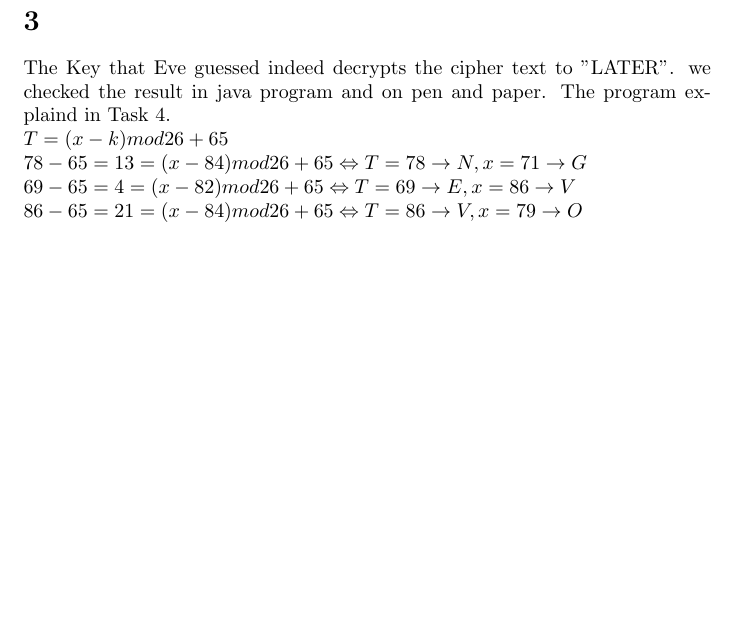
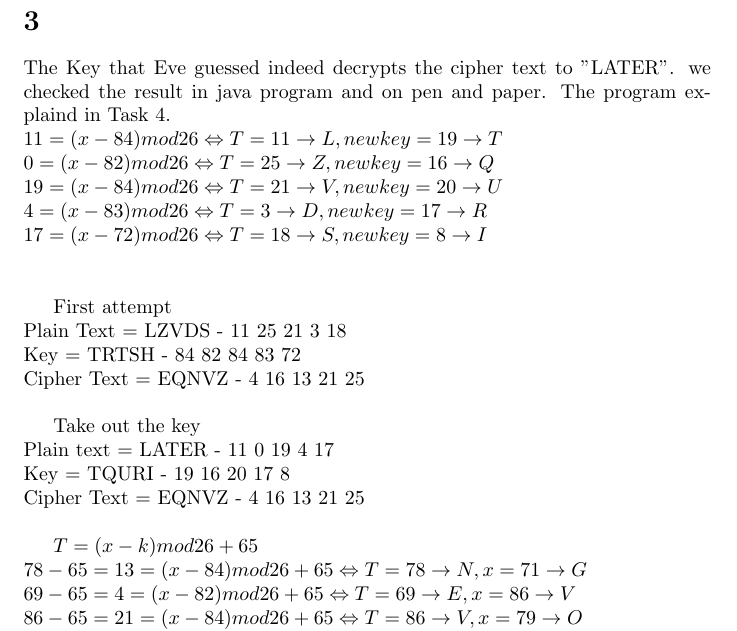
Before and after one commit to fredrikkortet/DataSecurity, a LaTeX problem sheet (lab1/exercise1.tex): part of page 2 of 4 before the commit and part of page 2 of 5 after it, cut so that both start at the same text, the shorter picture padded with empty space. Compiled offline with pdfLaTeX.

Commit message:
latex fix

```diff
--- a/lab1/exercise1.tex
+++ b/lab1/exercise1.tex
@@ -26,7 +26,25 @@
     \section{}
         The Key that Eve guessed indeed decrypts the cipher text to "LATER".
         we checked the result in java program and on pen and paper. The program explaind in Task 4.\newline
-            \begin{math}
+        \begin{math}
+        11=(x-84)mod26\Leftrightarrow T=11\rightarrow L , newkey=19 \rightarrow T\newline
+        0=(x-82)mod26\Leftrightarrow T=25\rightarrow Z , newkey=16 \rightarrow Q\newline
+        19=(x-84)mod26\Leftrightarrow T=21\rightarrow V , newkey=20 \rightarrow U\newline
+        4=(x-83)mod26\Leftrightarrow T=3\rightarrow D , newkey=17 \rightarrow R\newline
+        17=(x-72)mod26\Leftrightarrow T=18\rightarrow S , newkey=8 \rightarrow I\newline
+        \end{math}\newline
+
+        First attempt\newline
+        Plain Text = LZVDS - 11 25 21 3 18\newline
+        Key = TRTSH - 84 82 84 83 72\newline
+        Cipher Text = EQNVZ - 4 16 13 21 25\newline
+
+        Take out the key\newline
+        Plain text = LATER - 11 0 19 4 17\newline
+        Key = TQURI - 19 16 20 17 8\newline
+        Cipher Text = EQNVZ - 4 16 13 21 25\newline
+
+        \begin{math}
             T=(x-k)mod26+65\newline
             78-65=13=(x-84)mod26+65\Leftrightarrow T=78\rightarrow N , x=71 \rightarrow G\newline
             69-65=4=(x-82)mod26+65\Leftrightarrow T=69\rightarrow E , x=86 \rightarrow V\newline
```
Also changed, not shown: lab1/exercise1-blx.bib (added, +11 -0 lines), lab1/exercise1.bbl (added), lab1/exercise1.pdf, 9 other files.
